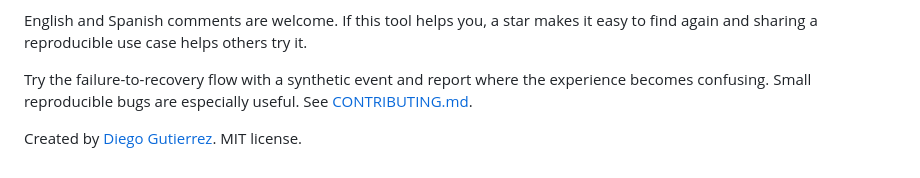
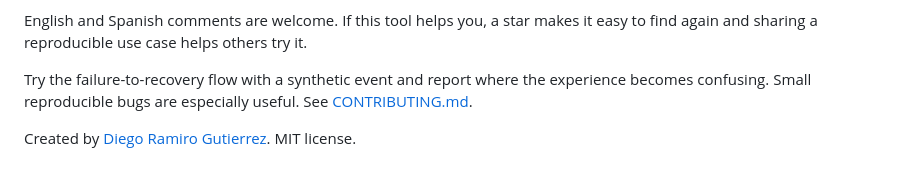
Before and after one commit to DimaGutierrez/webhook-lab, a Markdown page: README.md, the part around the change. GitHub-like rendering.

```diff
--- a/README.md
+++ b/README.md
@@ -161,4 +161,4 @@ English and Spanish comments are welcome. If this tool helps you, a star makes i
 
 Try the failure-to-recovery flow with a synthetic event and report where the experience becomes confusing. Small reproducible bugs are especially useful. See [CONTRIBUTING.md](CONTRIBUTING.md).
 
-Created by [Diego Gutierrez](https://github.com/DimaGutierrez). MIT license.
+Created by [Diego Ramiro Gutierrez](https://github.com/DimaGutierrez). MIT license.
```
